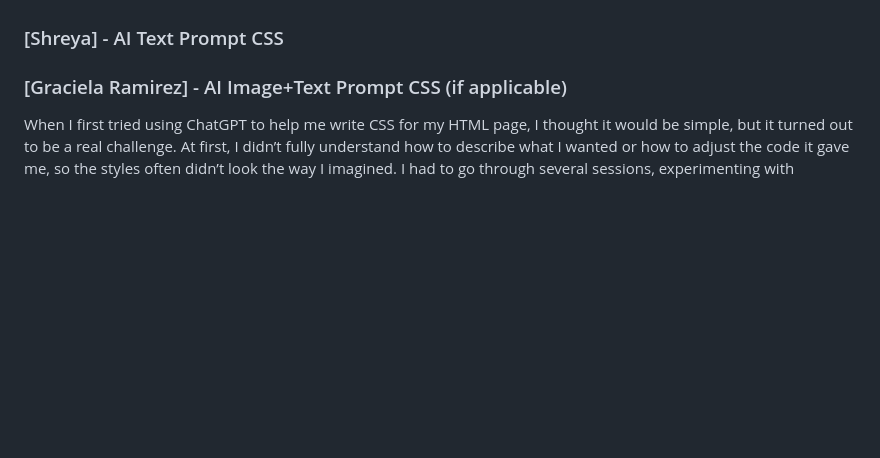
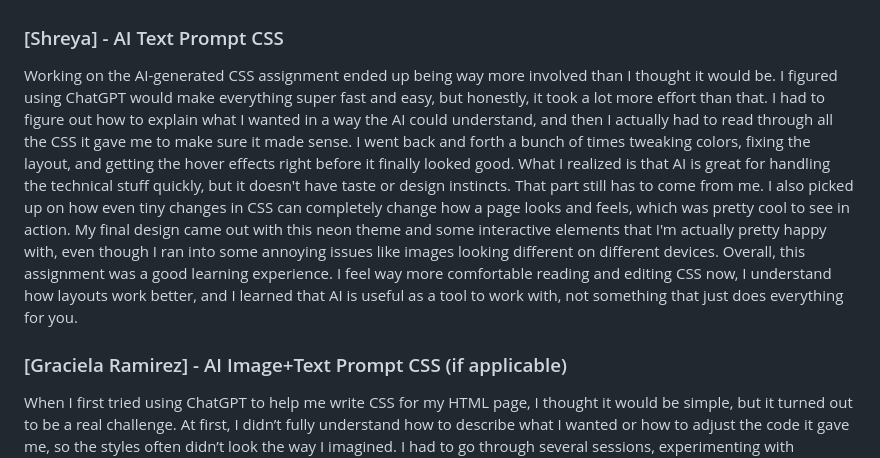
Before and after one commit to GrassyPeaches/CSC317, a Markdown page: Assignments/3/SUBMISSION.md, the part around the change. GitHub-like rendering; blank space fills up the shorter version.

Commit message:
Document student reflections on AI CSS assignment
Added reflections on the AI-generated CSS assignment from multiple students, detailing their experiences and learning outcomes.

```diff
--- a/Assignments/3/SUBMISSION.md
+++ b/Assignments/3/SUBMISSION.md
@@ -33,6 +33,9 @@ At first, I struggled with getting layouts to align properly and remembering how
 When typing out what I wanted the CSS to look like for the HTML, I wanted a general theme that they would give me to see if I liked it. Looking at the CSS, I wanted to change the theme from something boring to something fun and cool, so I decided to do a neon theme. The neon theme was really cool and it did have the features of hovering and all the extra things for the assignment. Though the one issue with it was that on different platforms the format of the HTML had the picture in a circle and if you hovered over it, it would shine brighter around the circle versus when we regularly had it, it was and it's rectangle form.
 
 ### [Shreya] - AI Text Prompt CSS
+Working on the AI-generated CSS assignment ended up being way more involved than I thought it would be. I figured using ChatGPT would make everything super fast and easy, but honestly, it took a lot more effort than that. I had to figure out how to explain what I wanted in a way the AI could understand, and then I actually had to read through all the CSS it gave me to make sure it made sense. I went back and forth a bunch of times tweaking colors, fixing the layout, and getting the hover effects right before it finally looked good.
+What I realized is that AI is great for handling the technical stuff quickly, but it doesn't have taste or design instincts. That part still has to come from me. I also picked up on how even tiny changes in CSS can completely change how a page looks and feels, which was pretty cool to see in action. My final design came out with this neon theme and some interactive elements that I'm actually pretty happy with, even though I ran into some annoying issues like images looking different on different devices.
+Overall, this assignment was a good learning experience. I feel way more comfortable reading and editing CSS now, I understand how layouts work better, and I learned that AI is useful as a tool to work with, not something that just does everything for you.
 
 ### [Graciela Ramirez] - AI Image+Text Prompt CSS (if applicable)
 When I first tried using ChatGPT to help me write CSS for my HTML page, I thought it would be simple, but it turned out to be a real challenge. At first, I didn’t fully understand how to describe what I wanted or how to adjust the code it gave me, so the styles often didn’t look the way I imagined. I had to go through several sessions, experimenting with different prompts, reading the CSS, looking at the live output, and learning how each property affected my layout. Over time, I started to understand the logic behind the styles and how to make small tweaks that made a big difference. After a lot of trial and error, I was finally able to create a clean, functional design that matched my vision for the betty boop design and that process taught me a lot more than I had initially thougt.
```
